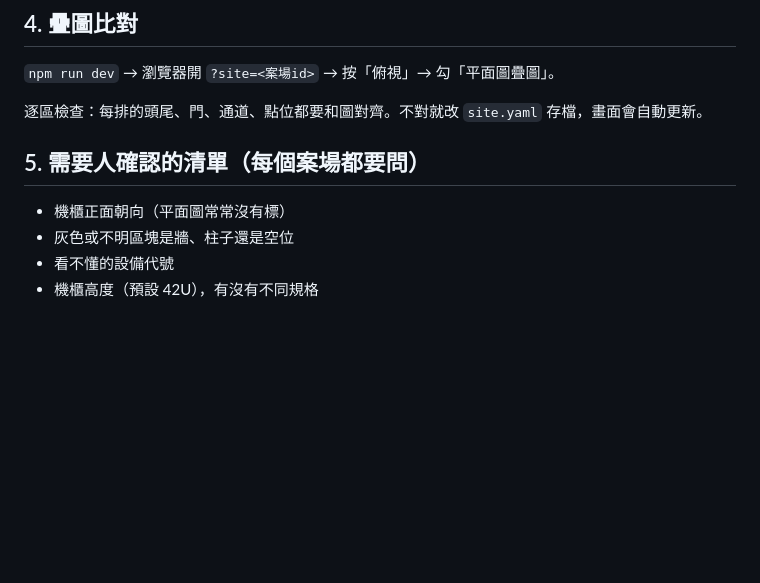
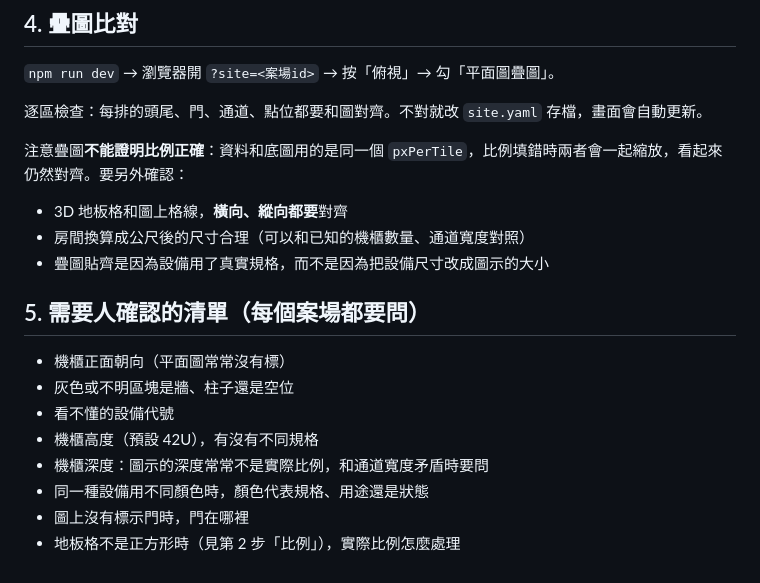
Before and after one commit to RoyChuang/datacenter-3d, a Markdown page: docs/workflow.md, the part around one of its changes. Drawn GitHub-style; blank space fills up the shorter version.

```diff
--- a/docs/workflow.md
+++ b/docs/workflow.md
@@ -65,9 +89,19 @@ npm run sites
 
 逐區檢查：每排的頭尾、門、通道、點位都要和圖對齊。不對就改 `site.yaml` 存檔，畫面會自動更新。
 
+注意疊圖**不能證明比例正確**：資料和底圖用的是同一個 `pxPerTile`，比例填錯時兩者會一起縮放，看起來仍然對齊。要另外確認：
+
+- 3D 地板格和圖上格線，**橫向、縱向都要**對齊
+- 房間換算成公尺後的尺寸合理（可以和已知的機櫃數量、通道寬度對照）
+- 疊圖貼齊是因為設備用了真實規格，而不是因為把設備尺寸改成圖示的大小
+
 ## 5. 需要人確認的清單（每個案場都要問）
 
 - 機櫃正面朝向（平面圖常常沒有標）
 - 灰色或不明區塊是牆、柱子還是空位
 - 看不懂的設備代號
 - 機櫃高度（預設 42U），有沒有不同規格
+- 機櫃深度：圖示的深度常常不是實際比例，和通道寬度矛盾時要問
+- 同一種設備用不同顏色時，顏色代表規格、用途還是狀態
+- 圖上沒有標示門時，門在哪裡
+- 地板格不是正方形時（見第 2 步「比例」），實際比例怎麼處理
```
Also changed, not shown: other parts of docs/workflow.md (+26 -2 lines), docs/design-notes.md (+33 -9 lines).
